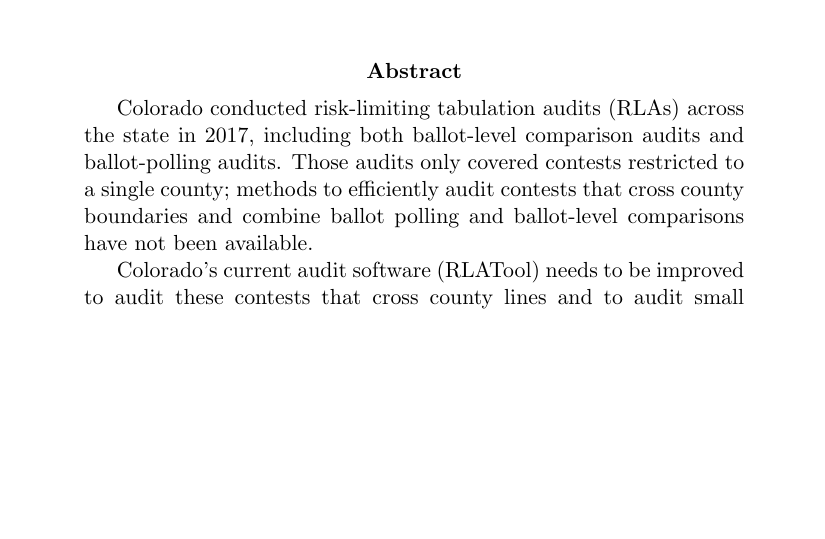
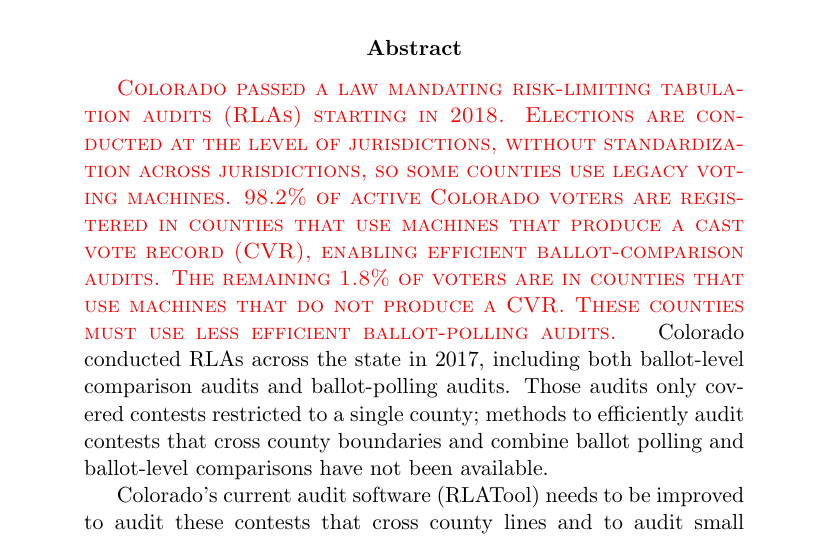
Before and after one commit to pbstark/CORLA18, a LaTeX paper (CO18.tex): part of page 1 of 28, cut so that both start at the same text, the shorter picture padded with empty space. Compiled offline with pdfLaTeX.

Commit message:
KO edits to abstract and intro

```diff
--- a/CO18.tex
+++ b/CO18.tex
@@ -51,7 +51,15 @@
 
 
 \begin{abstract}
-Colorado conducted risk-limiting tabulation audits (RLAs) across the state in 2017,
+\note{Colorado passed a law mandating risk-limiting tabulation audits (RLAs) starting in 2018.
+Elections are conducted at the level of jurisdictions, without standardization across jurisdictions,
+so some counties use legacy voting machines.
+98.2\% of active Colorado voters are registered in counties that use machines that produce a cast vote record (CVR),
+enabling efficient ballot-comparison audits.
+The remaining 1.8\% of voters are in counties that use machines that do not produce a CVR.
+These counties must use less efficient ballot-polling audits.
+}
+Colorado conducted RLAs across the state in 2017,
 including both ballot-level comparison audits and ballot-polling audits.
 Those audits only covered contests restricted to a single county;
 methods to efficiently audit contests that cross county boundaries
```
Also changed, not shown: CO18.pdf, CO18.tex (19 more changed lines).
